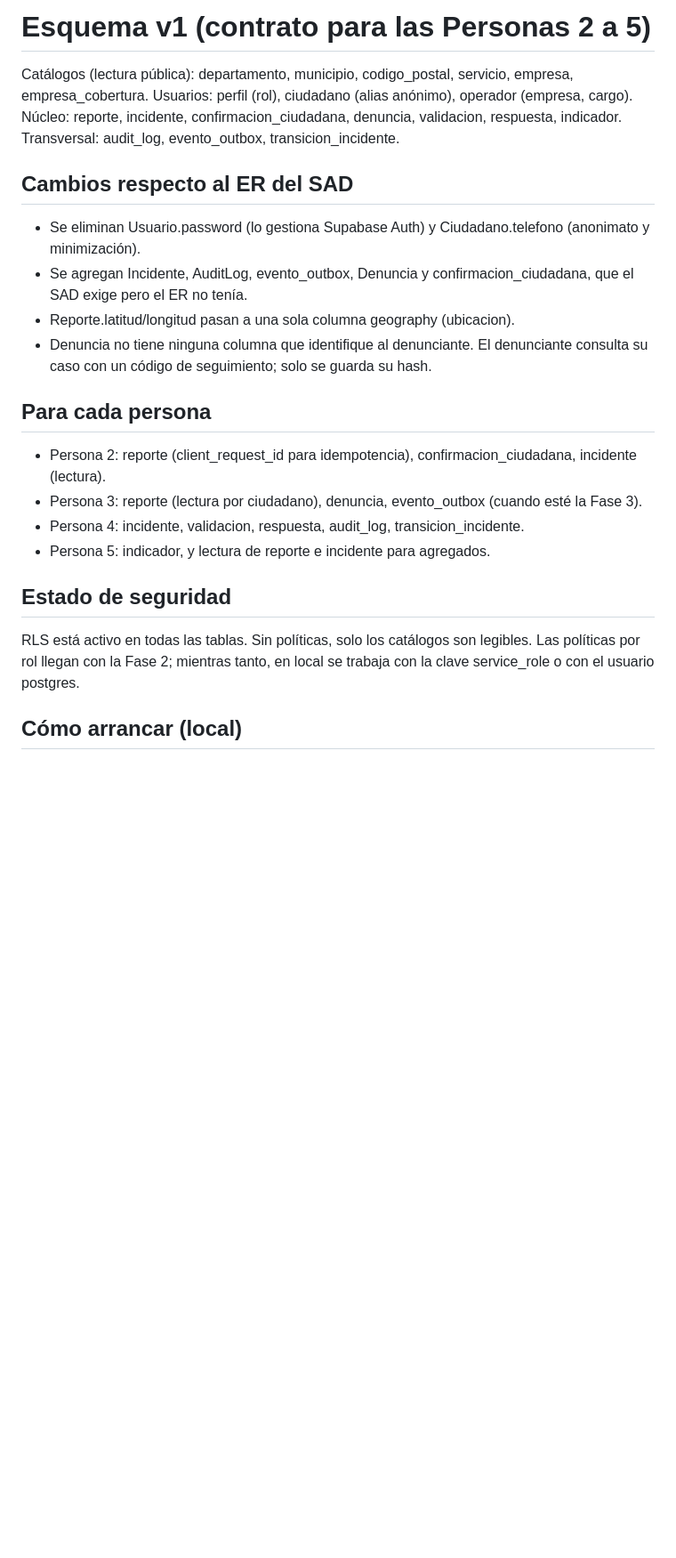
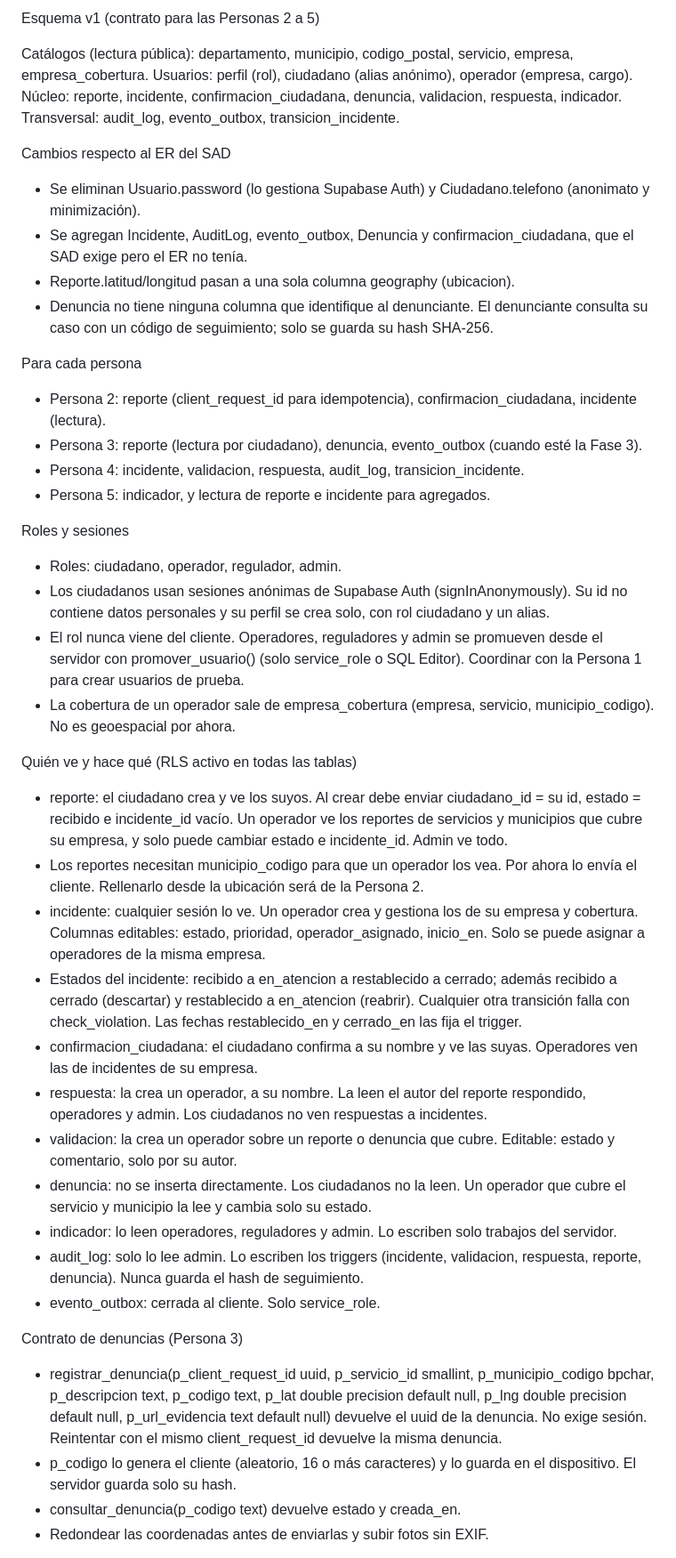
Before and after one commit to Arquitectura-de-Software/SERVI-RED, a Markdown page: docs/esquema_v1.md, the part around one of its changes. Shown at 89% size. Drawn GitHub-style; blank space fills up the shorter version.

Commit message:
docs: Actualizada info en esquema_v1.md

```diff
--- a/docs/esquema_v1.md
+++ b/docs/esquema_v1.md
@@ -1,23 +1,44 @@
-# Esquema v1 (contrato para las Personas 2 a 5)
+Esquema v1 (contrato para las Personas 2 a 5)
 
 Catálogos (lectura pública): departamento, municipio, codigo_postal, servicio, empresa, empresa_cobertura.
 Usuarios: perfil (rol), ciudadano (alias anónimo), operador (empresa, cargo).
 Núcleo: reporte, incidente, confirmacion_ciudadana, denuncia, validacion, respuesta, indicador.
 Transversal: audit_log, evento_outbox, transicion_incidente.
 
-## Cambios respecto al ER del SAD
+Cambios respecto al ER del SAD
 - Se eliminan Usuario.password (lo gestiona Supabase Auth) y Ciudadano.telefono (anonimato y minimización).
 - Se agregan Incidente, AuditLog, evento_outbox, Denuncia y confirmacion_ciudadana, que el SAD exige pero el ER no tenía.
 - Reporte.latitud/longitud pasan a una sola columna geography (ubicacion).
-- Denuncia no tiene ninguna columna que identifique al denunciante. El denunciante consulta su caso con un código de seguimiento; solo se guarda su hash.
+- Denuncia no tiene ninguna columna que identifique al denunciante. El denunciante consulta su caso con un código de seguimiento; solo se guarda su hash SHA-256.
 
-## Para cada persona
+Para cada persona
 - Persona 2: reporte (client_request_id para idempotencia), confirmacion_ciudadana, incidente (lectura).
 - Persona 3: reporte (lectura por ciudadano), denuncia, evento_outbox (cuando esté la Fase 3).
 - Persona 4: incidente, validacion, respuesta, audit_log, transicion_incidente.
 - Persona 5: indicador, y lectura de reporte e incidente para agregados.
 
-## Estado de seguridad
-RLS está activo en todas las tablas. Sin políticas, solo los catálogos son legibles. Las políticas por rol llegan con la Fase 2; mientras tanto, en local se trabaja con la clave service_role o con el usuario postgres.
+Roles y sesiones
+- Roles: ciudadano, operador, regulador, admin.
+- Los ciudadanos usan sesiones anónimas de Supabase Auth (signInAnonymously). Su id no contiene datos personales y su perfil se crea solo, con rol ciudadano y un alias.
+- El rol nunca viene del cliente. Operadores, reguladores y admin se promueven desde el servidor con promover_usuario() (solo service_role o SQL Editor). Coordinar con la Persona 1 para crear usuarios de prueba.
+- La cobertura de un operador sale de empresa_cobertura (empresa, servicio, municipio_codigo). No es geoespacial por ahora.
 
-## Cómo arrancar (local)
+Quién ve y hace qué (RLS activo en todas las tablas)
+- reporte: el ciudadano crea y ve los suyos. Al crear debe enviar ciudadano_id = su id, estado = recibido e incidente_id vacío. Un operador ve los reportes de servicios y municipios que cubre su empresa, y solo puede cambiar estado e incidente_id. Admin ve todo.
+- Los reportes necesitan municipio_codigo para que un operador los vea. Por ahora lo envía el cliente. Rellenarlo desde la ubicación será de la Persona 2.
+- incidente: cualquier sesión lo ve. Un operador crea y gestiona los de su empresa y cobertura. Columnas editables: estado, prioridad, operador_asignado, inicio_en. Solo se puede asignar a operadores de la misma empresa.
+- Estados del incidente: recibido a en_atencion a restablecido a cerrado; además recibido a cerrado (descartar) y restablecido a en_atencion (reabrir). Cualquier otra transición falla con check_violation. Las fechas restablecido_en y cerrado_en las fija el trigger.
+- confirmacion_ciudadana: el ciudadano confirma a su nombre y ve las suyas. Operadores ven las de incidentes de su empresa.
+- respuesta: la crea un operador, a su nombre. La leen el autor del reporte respondido, operadores y admin. Los ciudadanos no ven respuestas a incidentes.
+- validacion: la crea un operador sobre un reporte o denuncia que cubre. Editable: estado y comentario, solo por su autor.
+- denuncia: no se inserta directamente. Los ciudadanos no la leen. Un operador que cubre el servicio y municipio la lee y cambia solo su estado.
+- indicador: lo leen operadores, reguladores y admin. Lo escriben solo trabajos del servidor.
+- audit_log: solo lo lee admin. Lo escriben los triggers (incidente, validacion, respuesta, reporte, denuncia). Nunca guarda el hash de seguimiento.
+- evento_outbox: cerrada al cliente. Solo service_role.
+
+Contrato de denuncias (Persona 3)
+- registrar_denuncia(p_client_request_id uuid, p_servicio_id smallint, p_municipio_codigo bpchar, p_descripcion text, p_codigo text, p_lat double precision default null, p_lng double precision default null, p_url_evidencia text default null) devuelve el uuid de la denuncia. No exige sesión. Reintentar con el mismo client_request_id devuelve la misma denuncia.
+- p_codigo lo genera el cliente (aleatorio, 16 o más caracteres) y lo guarda en el dispositivo. El servidor guarda solo su hash.
+- consultar_denuncia(p_codigo text) devuelve estado y creada_en.
+- Redondear las coordenadas antes de enviarlas y subir fotos sin EXIF.
+
```
Also changed, not shown: other parts of docs/esquema_v1.md (+21 -9 lines).
